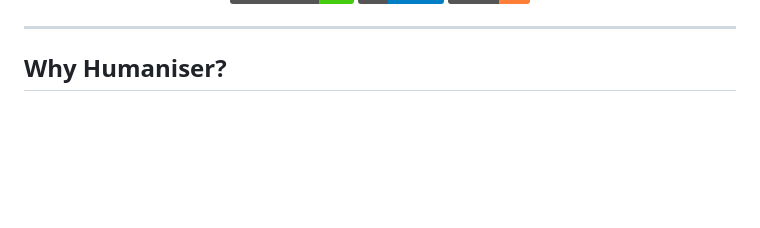
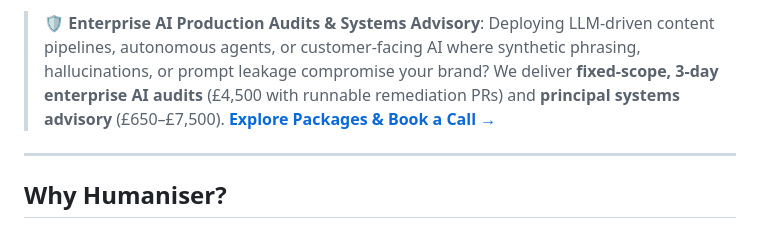
Before and after one commit to ModernOps888/humaniser, a Markdown page: README.md, the part around one of its changes. GitHub-like rendering; badges without logos; blank space fills up the shorter version.

Commit message:
docs: add enterprise security audit & advisory banner linking to infinitytechstack.uk/consulting

```diff
--- a/README.md
+++ b/README.md
@@ -16,4 +17,6 @@
 </p>
+
+> 🛡️ **Enterprise AI Production Audits & Systems Advisory**: Deploying LLM-driven content pipelines, autonomous agents, or customer-facing AI where synthetic phrasing, hallucinations, or prompt leakage compromise your brand? We deliver **fixed-scope, 3-day enterprise AI audits** (£4,500 with runnable remediation PRs) and **principal systems advisory** (£650–£7,500). [**Explore Packages & Book a Call →**](https://infinitytechstack.uk/consulting)
 
 ---
 
```
Also changed, not shown: other parts of README.md (+1 -0 lines).
